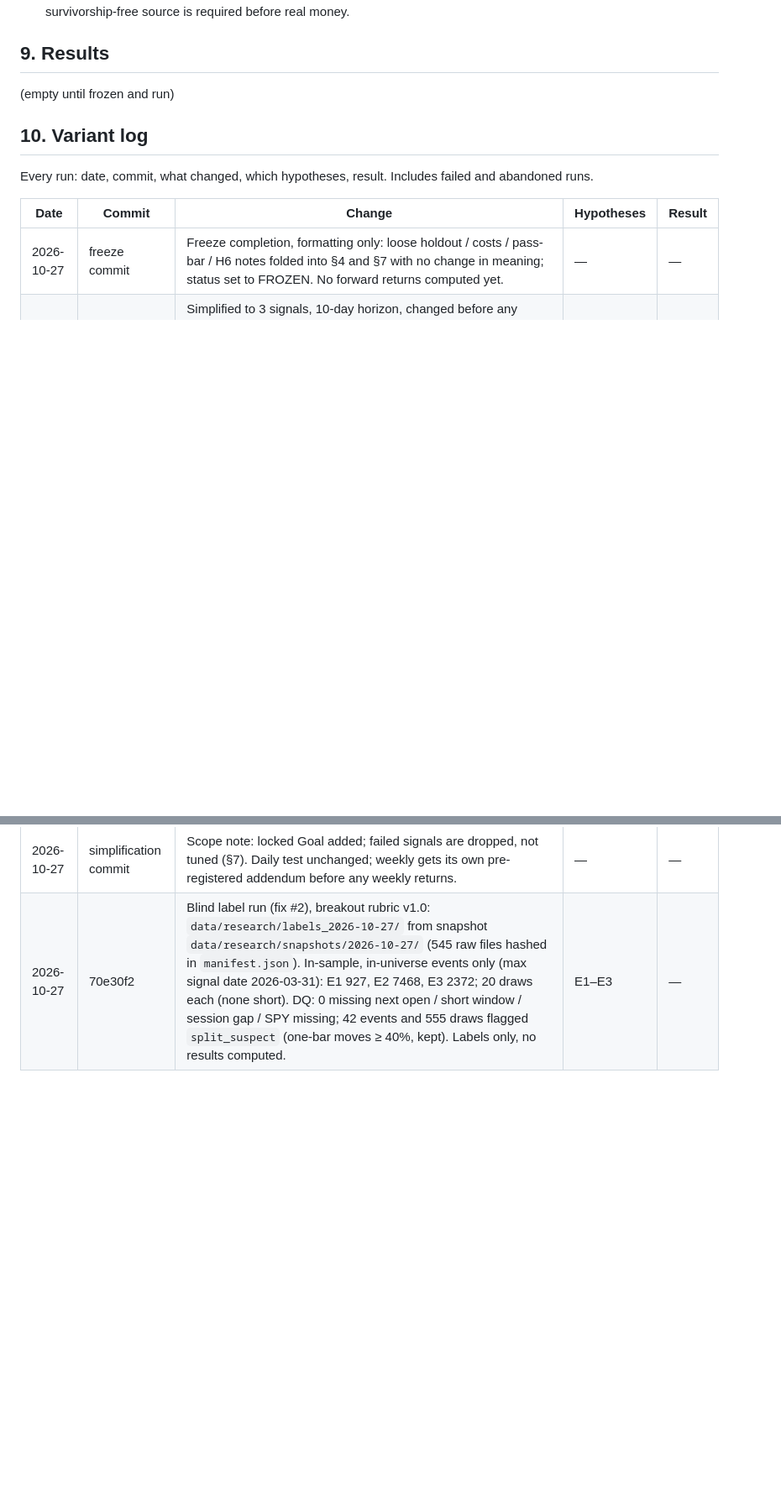
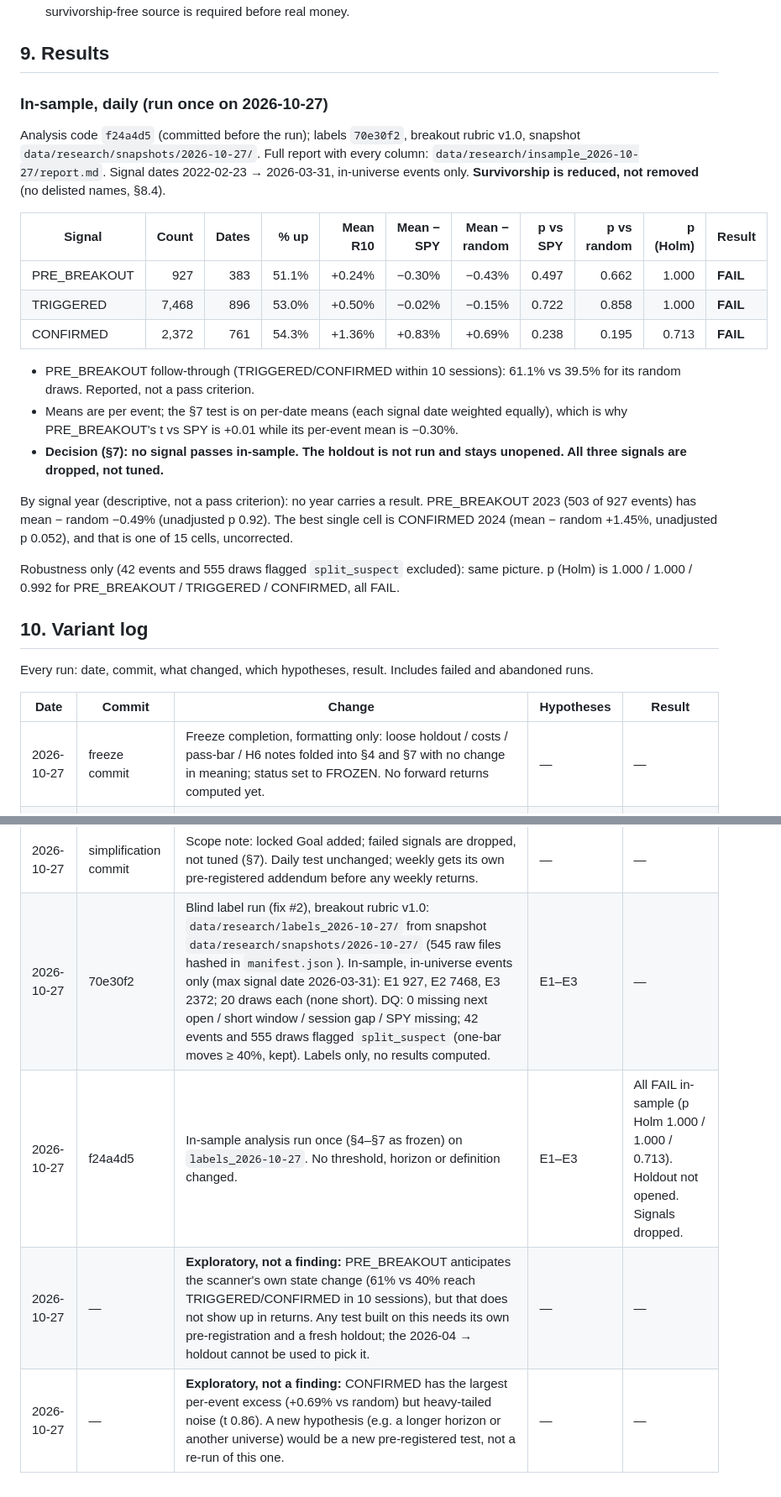
Before and after one commit to jigar3730/finance-vibe, a Markdown page: RESEARCH.md, 2 parts joined by grey strips. Shown at 84% size. Rendered like a GitHub page; blank space fills up the shorter version.

Commit message:
RESEARCH.md §9: in-sample results (all three signals FAIL; holdout not opened)
Co-Authored-By: Claude Opus 5.5 <noreply@anthropic.com>

```diff
--- a/RESEARCH.md
+++ b/RESEARCH.md
@@ -91,7 +91,33 @@ Everything else is **exploratory** and cannot be called a finding without its ow
 
 ## 9. Results
 
-(empty until frozen and run)
+### In-sample, daily (run once on 2026-10-27)
+
+Analysis code `f24a4d5` (committed before the run); labels `70e30f2`, breakout rubric v1.0,
+snapshot `data/research/snapshots/2026-10-27/`. Full report with every column:
+`data/research/insample_2026-10-27/report.md`. Signal dates 2022-02-23 → 2026-03-31,
+in-universe events only. **Survivorship is reduced, not removed** (no delisted names, §8.4).
+
+| Signal | Count | Dates | % up | Mean R10 | Mean − SPY | Mean − random | p vs SPY | p vs random | p (Holm) | Result |
+|--------|------:|------:|-----:|---------:|-----------:|--------------:|---------:|------------:|---------:|--------|
+| PRE_BREAKOUT | 927 | 383 | 51.1% | +0.24% | −0.30% | −0.43% | 0.497 | 0.662 | 1.000 | **FAIL** |
+| TRIGGERED | 7,468 | 896 | 53.0% | +0.50% | −0.02% | −0.15% | 0.722 | 0.858 | 1.000 | **FAIL** |
+| CONFIRMED | 2,372 | 761 | 54.3% | +1.36% | +0.83% | +0.69% | 0.238 | 0.195 | 0.713 | **FAIL** |
+
+- PRE_BREAKOUT follow-through (TRIGGERED/CONFIRMED within 10 sessions): 61.1% vs 39.5% for
+  its random draws. Reported, not a pass criterion.
+- Means are per event; the §7 test is on per-date means (each signal date weighted equally),
+  which is why PRE_BREAKOUT's t vs SPY is +0.01 while its per-event mean is −0.30%.
+- **Decision (§7): no signal passes in-sample. The holdout is not run and stays unopened.
+  All three signals are dropped, not tuned.**
+
+By signal year (descriptive, not a pass criterion): no year carries a result. PRE_BREAKOUT
+2023 (503 of 927 events) has mean − random −0.49% (unadjusted p 0.92). The best single
+cell is CONFIRMED 2024 (mean − random +1.45%, unadjusted p 0.052), and that is one of 15
+cells, uncorrected.
+
+Robustness only (42 events and 555 draws flagged `split_suspect` excluded): same picture.
+p (Holm) is 1.000 / 1.000 / 0.992 for PRE_BREAKOUT / TRIGGERED / CONFIRMED, all FAIL.
 
 ## 10. Variant log
 
@@ -103,3 +129,6 @@ Every run: date, commit, what changed, which hypotheses, result. Includes failed
 | 2026-10-27 | simplification commit | Simplified to 3 signals, 10-day horizon, changed before any forward returns computed. Dropped H1–H6, Readiness score, gap split, Top Setups, ATR units, MFE/MAE, HIT, R5/R20, costs, B2 and the bootstrap; added SPY as a benchmark. | E1–E3 | — |
 | 2026-10-27 | simplification commit | Scope note: locked Goal added; failed signals are dropped, not tuned (§7). Daily test unchanged; weekly gets its own pre-registered addendum before any weekly returns. | — | — |
 | 2026-10-27 | 70e30f2 | Blind label run (fix #2), breakout rubric v1.0: `data/research/labels_2026-10-27/` from snapshot `data/research/snapshots/2026-10-27/` (545 raw files hashed in `manifest.json`). In-sample, in-universe events only (max signal date 2026-03-31): E1 927, E2 7468, E3 2372; 20 draws each (none short). DQ: 0 missing next open / short window / session gap / SPY missing; 42 events and 555 draws flagged `split_suspect` (one-bar moves ≥ 40%, kept). Labels only, no results computed. | E1–E3 | — |
+| 2026-10-27 | f24a4d5 | In-sample analysis run once (§4–§7 as frozen) on `labels_2026-10-27`. No threshold, horizon or definition changed. | E1–E3 | All FAIL in-sample (p Holm 1.000 / 1.000 / 0.713). Holdout not opened. Signals dropped. |
+| 2026-10-27 | — | **Exploratory, not a finding:** PRE_BREAKOUT anticipates the scanner's own state change (61% vs 40% reach TRIGGERED/CONFIRMED in 10 sessions), but that does not show up in returns. Any test built on this needs its own pre-registration and a fresh holdout; the 2026-04 → holdout cannot be used to pick it. | — | — |
+| 2026-10-27 | — | **Exploratory, not a finding:** CONFIRMED has the largest per-event excess (+0.69% vs random) but heavy-tailed noise (t 0.86). A new hypothesis (e.g. a longer horizon or another universe) would be a new pre-registered test, not a re-run of this one. | — | — |
```
